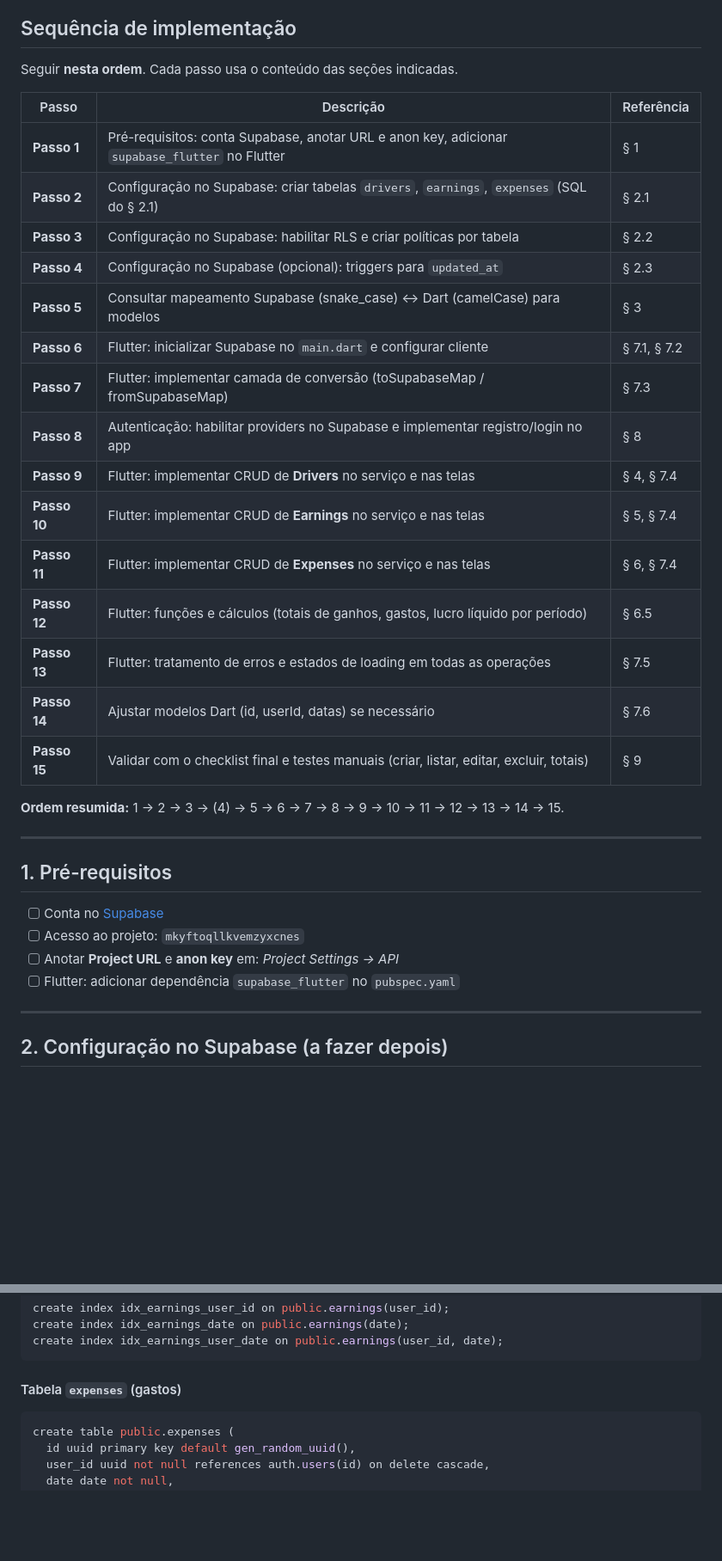
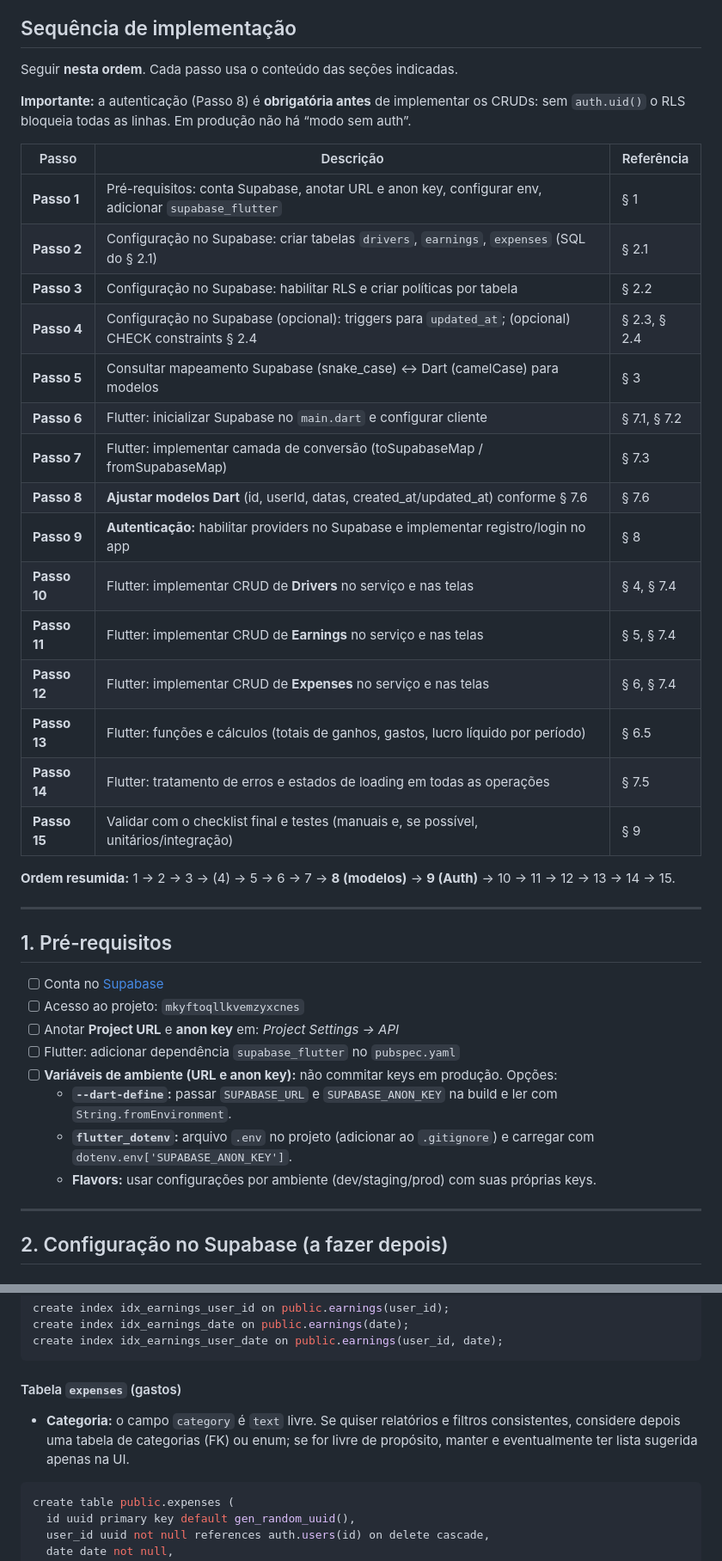
Before and after one commit to tallesdss/gestaodecontauber, a Markdown page: backend.md, 2 parts joined by grey strips. Shown at 86% size. Drawn GitHub-style; blank space fills up the shorter version.

````diff
--- a/backend.md
+++ b/backend.md
@@ -29,25 +29,27 @@ O frontend do UberControl possui **vários dados e arquivos mockups** (dados fal
 
 Seguir **nesta ordem**. Cada passo usa o conteúdo das seções indicadas.
 
+**Importante:** a autenticação (Passo 8) é **obrigatória antes** de implementar os CRUDs: sem `auth.uid()` o RLS bloqueia todas as linhas. Em produção não há “modo sem auth”.
+
 | Passo | Descrição | Referência |
 |-------|-----------|------------|
-| **Passo 1** | Pré-requisitos: conta Supabase, anotar URL e anon key, adicionar `supabase_flutter` no Flutter | § 1 |
+| **Passo 1** | Pré-requisitos: conta Supabase, anotar URL e anon key, configurar env, adicionar `supabase_flutter` | § 1 |
 | **Passo 2** | Configuração no Supabase: criar tabelas `drivers`, `earnings`, `expenses` (SQL do § 2.1) | § 2.1 |
 | **Passo 3** | Configuração no Supabase: habilitar RLS e criar políticas por tabela | § 2.2 |
-| **Passo 4** | Configuração no Supabase (opcional): triggers para `updated_at` | § 2.3 |
+| **Passo 4** | Configuração no Supabase (opcional): triggers para `updated_at`; (opcional) CHECK constraints § 2.4 | § 2.3, § 2.4 |
 | **Passo 5** | Consultar mapeamento Supabase (snake_case) ↔ Dart (camelCase) para modelos | § 3 |
 | **Passo 6** | Flutter: inicializar Supabase no `main.dart` e configurar cliente | § 7.1, § 7.2 |
 | **Passo 7** | Flutter: implementar camada de conversão (toSupabaseMap / fromSupabaseMap) | § 7.3 |
-| **Passo 8** | Autenticação: habilitar providers no Supabase e implementar registro/login no app | § 8 |
-| **Passo 9** | Flutter: implementar CRUD de **Drivers** no serviço e nas telas | § 4, § 7.4 |
-| **Passo 10** | Flutter: implementar CRUD de **Earnings** no serviço e nas telas | § 5, § 7.4 |
-| **Passo 11** | Flutter: implementar CRUD de **Expenses** no serviço e nas telas | § 6, § 7.4 |
-| **Passo 12** | Flutter: funções e cálculos (totais de ganhos, gastos, lucro líquido por período) | § 6.5 |
-| **Passo 13** | Flutter: tratamento de erros e estados de loading em todas as operações | § 7.5 |
-| **Passo 14** | Ajustar modelos Dart (id, userId, datas) se necessário | § 7.6 |
-| **Passo 15** | Validar com o checklist final e testes manuais (criar, listar, editar, excluir, totais) | § 9 |
+| **Passo 8** | **Ajustar modelos Dart** (id, userId, datas, created_at/updated_at) conforme § 7.6 | § 7.6 |
+| **Passo 9** | **Autenticação:** habilitar providers no Supabase e implementar registro/login no app | § 8 |
+| **Passo 10** | Flutter: implementar CRUD de **Drivers** no serviço e nas telas | § 4, § 7.4 |
+| **Passo 11** | Flutter: implementar CRUD de **Earnings** no serviço e nas telas | § 5, § 7.4 |
+| **Passo 12** | Flutter: implementar CRUD de **Expenses** no serviço e nas telas | § 6, § 7.4 |
+| **Passo 13** | Flutter: funções e cálculos (totais de ganhos, gastos, lucro líquido por período) | § 6.5 |
+| **Passo 14** | Flutter: tratamento de erros e estados de loading em todas as operações | § 7.5 |
+| **Passo 15** | Validar com o checklist final e testes (manuais e, se possível, unitários/integração) | § 9 |
 
-**Ordem resumida:** 1 → 2 → 3 → (4) → 5 → 6 → 7 → 8 → 9 → 10 → 11 → 12 → 13 → 14 → 15.
+**Ordem resumida:** 1 → 2 → 3 → (4) → 5 → 6 → 7 → **8 (modelos)** → **9 (Auth)** → 10 → 11 → 12 → 13 → 14 → 15.
 
 ---
 
@@ -57,6 +59,10 @@ Seguir **nesta ordem**. Cada passo usa o conteúdo das seções indicadas.
 - [ ] Acesso ao projeto: `mkyftoqllkvemzyxcnes`
 - [ ] Anotar **Project URL** e **anon key** em: *Project Settings → API*
 - [ ] Flutter: adicionar dependência `supabase_flutter` no `pubspec.yaml`
+- [ ] **Variáveis de ambiente (URL e anon key):** não commitar keys em produção. Opções:
+  - **`--dart-define`:** passar `SUPABASE_URL` e `SUPABASE_ANON_KEY` na build e ler com `String.fromEnvironment`.
+  - **`flutter_dotenv`:** arquivo `.env` no projeto (adicionar ao `.gitignore`) e carregar com `dotenv.env['SUPABASE_ANON_KEY']`.
+  - **Flavors:** usar configurações por ambiente (dev/staging/prod) com suas próprias keys.
 
 ---
 
@@ -107,6 +113,8 @@ create index idx_earnings_user_date on public.earnings(user_id, date);
 ```
 
 #### Tabela `expenses` (gastos)
+
+- **Categoria:** o campo `category` é `text` livre. Se quiser relatórios e filtros consistentes, considere depois uma tabela de categorias (FK) ou enum; se for livre de propósito, manter e eventualmente ter lista sugerida apenas na UI.
 
 ```sql
 create table public.expenses (
````
Also changed, not shown: other parts of backend.md (+66 -21 lines).
